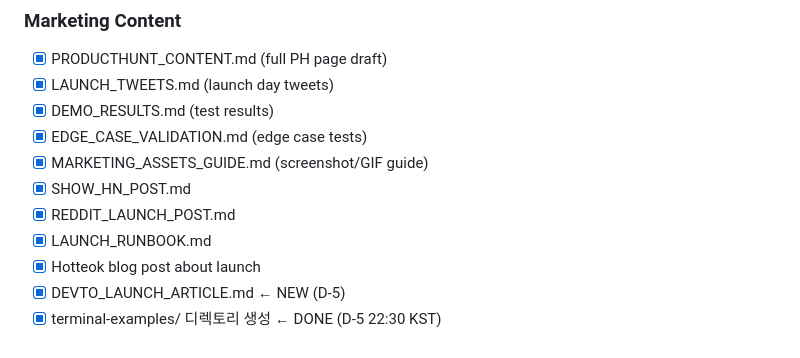
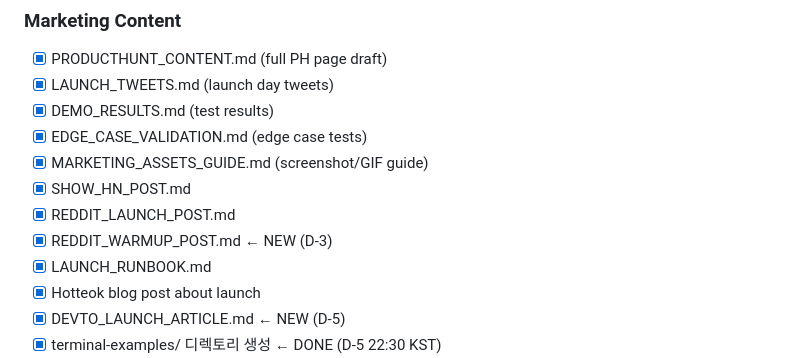
Before and after one commit to p4r4d0xb0x/content-repurposer, a Markdown page: marketing/LAUNCH_CHECKLIST.md, the part around the change. GitHub-like rendering.

Commit message:
Add Reddit warmup post for D-3

```diff
--- a/marketing/LAUNCH_CHECKLIST.md
+++ b/marketing/LAUNCH_CHECKLIST.md
@@ -26,6 +26,7 @@
 - [x] MARKETING_ASSETS_GUIDE.md (screenshot/GIF guide)
 - [x] SHOW_HN_POST.md
 - [x] REDDIT_LAUNCH_POST.md
+- [x] REDDIT_WARMUP_POST.md ← NEW (D-3)
 - [x] LAUNCH_RUNBOOK.md
 - [x] Hotteok blog post about launch
 - [x] DEVTO_LAUNCH_ARTICLE.md ← NEW (D-5)
```
Also changed, not shown: marketing/REDDIT_WARMUP_POST.md (added, +79 -0 lines).
